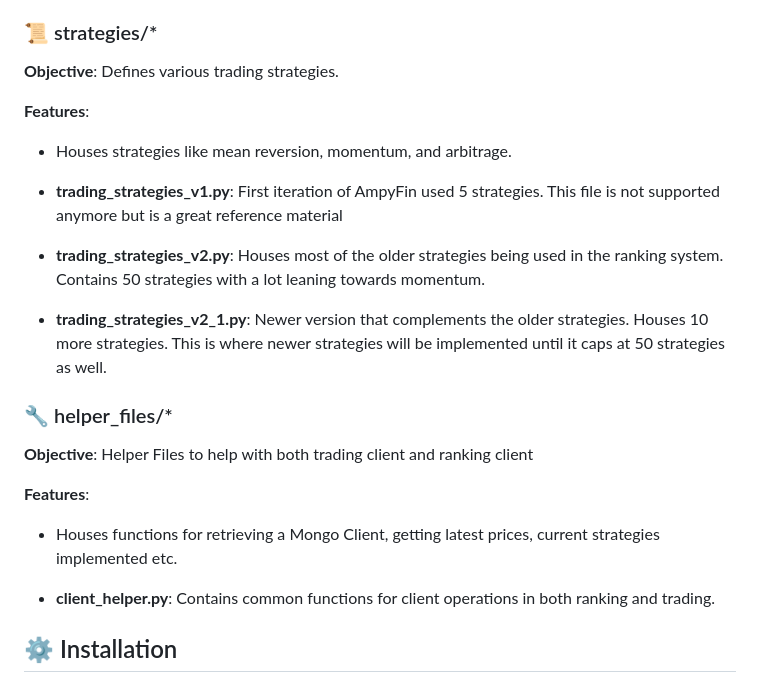
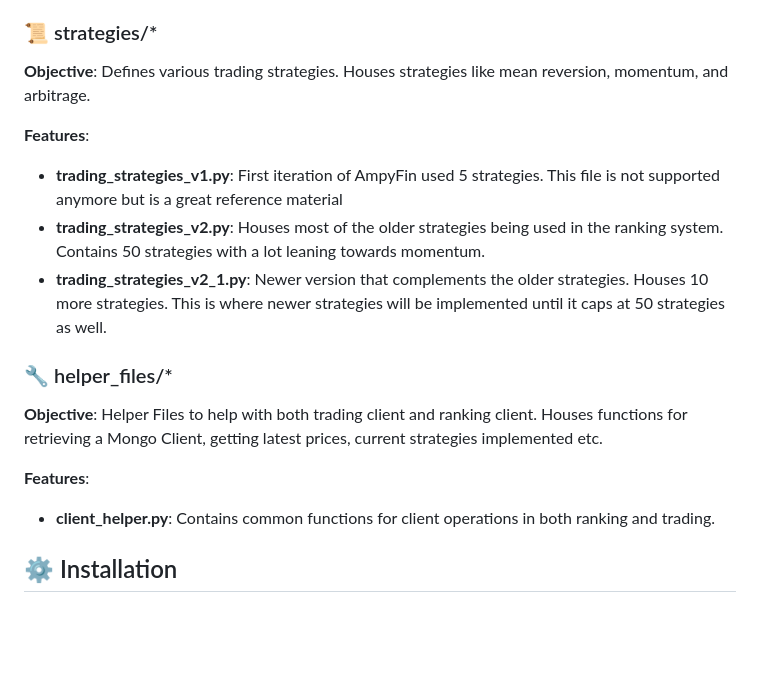
Before and after one commit to chaosgen/ampyfin, a Markdown page: README.md, the part around the change. Rendered like a GitHub page; blank space fills up the shorter version.

Commit message:
made README.md more clearer on ensemble learning

```diff
--- a/README.md
+++ b/README.md
@@ -79,11 +79,9 @@ This ensures that strategies with better recent performance have a greater influ
 
 ### 📜 strategies/*
 
-**Objective**: Defines various trading strategies.
+**Objective**: Defines various trading strategies. Houses strategies like mean reversion, momentum, and arbitrage.
 
 **Features**:
-
-- Houses strategies like mean reversion, momentum, and arbitrage.
 
 - **trading_strategies_v1.py**: First iteration of AmpyFin used 5 strategies. This file is not supported anymore but is a great reference material
 - **trading_strategies_v2.py**: Houses most of the older strategies being used in the ranking system. Contains 50 strategies with a lot leaning towards momentum.
@@ -91,11 +89,9 @@ This ensures that strategies with better recent performance have a greater influ
 
 ### 🔧 helper_files/*
 
-**Objective**: Helper Files to help with both trading client and ranking client
+**Objective**: Helper Files to help with both trading client and ranking client. Houses functions for retrieving a Mongo Client, getting latest prices, current strategies implemented etc.
 
 **Features**:
-
-- Houses functions for retrieving a Mongo Client, getting latest prices, current strategies implemented etc.
 
 - **client_helper.py**: Contains common functions for client operations in both ranking and trading.
 
```
